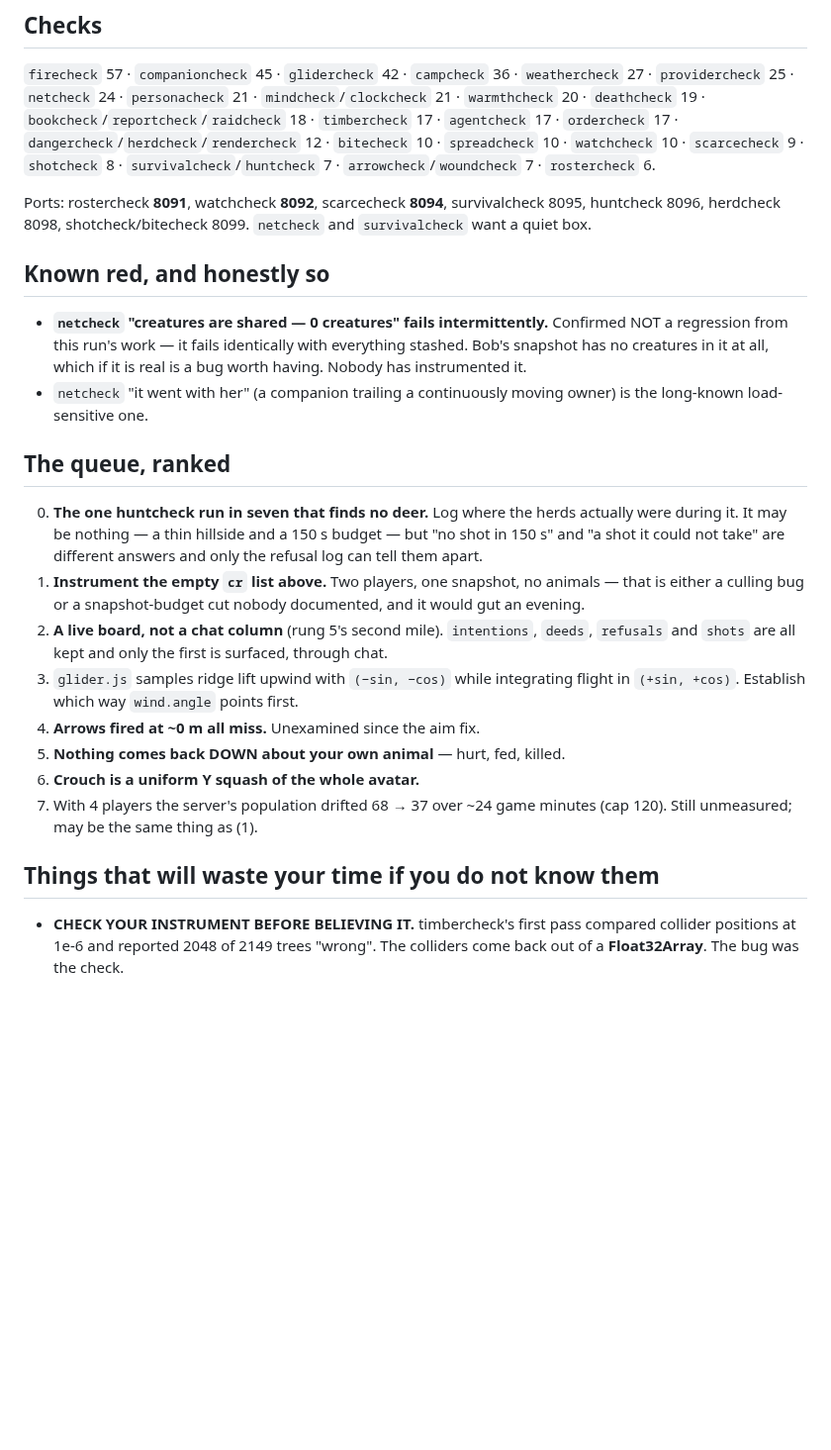
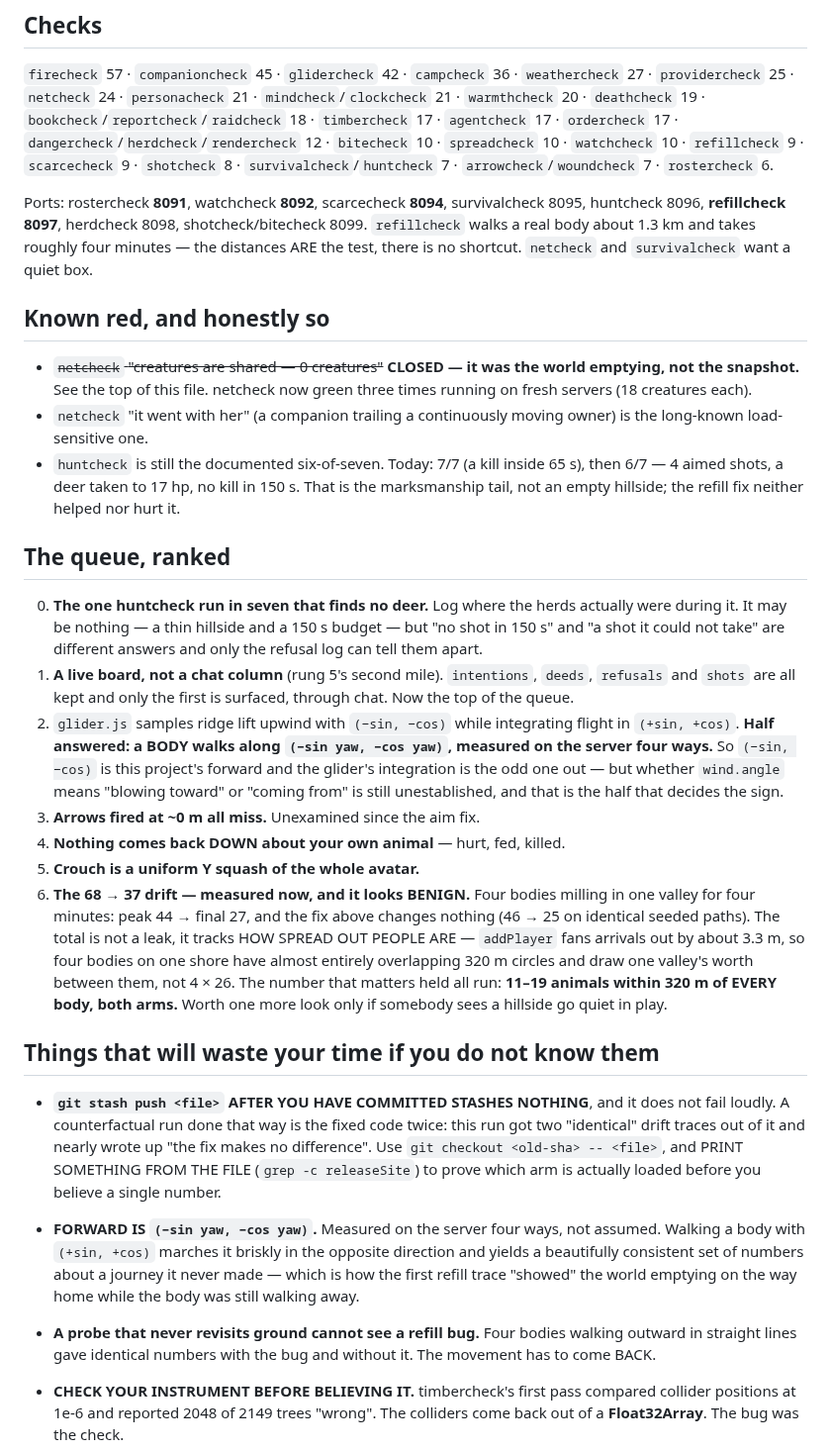
Before and after one commit to EarlTheDuke/seek, a Markdown page: STATE.md, the part around one of its changes. Shown at 99% size. Drawn GitHub-style; blank space fills up the shorter version.

```diff
--- a/STATE.md
+++ b/STATE.md
@@ -94,21 +89,27 @@ scripted. Read it. Other knobs, all off by default: `HOURS=1`, `RAID=6`,
 `mindcheck`/`clockcheck` 21 · `warmthcheck` 20 · `deathcheck` 19 ·
 `bookcheck`/`reportcheck`/`raidcheck` 18 · `timbercheck` 17 · `agentcheck` 17 ·
 `ordercheck` 17 · `dangercheck`/`herdcheck`/`rendercheck` 12 · `bitecheck` 10 ·
-`spreadcheck` 10 · `watchcheck` 10 · `scarcecheck` 9 · `shotcheck` 8 ·
-`survivalcheck`/`huntcheck` 7 · `arrowcheck`/`woundcheck` 7 · `rostercheck` 6.
+`spreadcheck` 10 · `watchcheck` 10 · `refillcheck` 9 · `scarcecheck` 9 ·
+`shotcheck` 8 · `survivalcheck`/`huntcheck` 7 · `arrowcheck`/`woundcheck` 7 ·
+`rostercheck` 6.
 
 Ports: rostercheck **8091**, watchcheck **8092**, scarcecheck **8094**,
-survivalcheck 8095, huntcheck 8096, herdcheck 8098, shotcheck/bitecheck 8099.
+survivalcheck 8095, huntcheck 8096, **refillcheck 8097**, herdcheck 8098,
+shotcheck/bitecheck 8099. `refillcheck` walks a real body about 1.3 km and
+takes roughly four minutes — the distances ARE the test, there is no shortcut.
 `netcheck` and `survivalcheck` want a quiet box.
 
 ## Known red, and honestly so
 
-- **`netcheck` "creatures are shared — 0 creatures" fails intermittently.**
-  Confirmed NOT a regression from this run's work — it fails identically with
-  everything stashed. Bob's snapshot has no creatures in it at all, which if it
-  is real is a bug worth having. Nobody has instrumented it.
+- ~~`netcheck` "creatures are shared — 0 creatures"~~ **CLOSED — it was the
+  world emptying, not the snapshot.** See the top of this file. netcheck now
+  green three times running on fresh servers (18 creatures each).
 - `netcheck` "it went with her" (a companion trailing a continuously moving
   owner) is the long-known load-sensitive one.
+- `huntcheck` is still the documented six-of-seven. Today: 7/7 (a kill inside
+  65 s), then 6/7 — 4 aimed shots, a deer taken to 17 hp, no kill in 150 s.
+  That is the marksmanship tail, not an empty hillside; the refill fix neither
+  helped nor hurt it.
 
 ## The queue, ranked
 
@@ -116,21 +117,43 @@ survivalcheck 8095, huntcheck 8096, herdcheck 8098, shotcheck/bitecheck 8099.
    actually were during it. It may be nothing — a thin hillside and a 150 s
    budget — but "no shot in 150 s" and "a shot it could not take" are different
    answers and only the refusal log can tell them apart.
-1. **Instrument the empty `cr` list above.** Two players, one snapshot, no
-   animals — that is either a culling bug or a snapshot-budget cut nobody
-   documented, and it would gut an evening.
-2. **A live board, not a chat column** (rung 5's second mile). `intentions`,
+1. **A live board, not a chat column** (rung 5's second mile). `intentions`,
    `deeds`, `refusals` and `shots` are all kept and only the first is surfaced,
-   through chat.
-3. `glider.js` samples ridge lift upwind with `(−sin, −cos)` while integrating
-   flight in `(+sin, +cos)`. Establish which way `wind.angle` points first.
-4. **Arrows fired at ~0 m all miss.** Unexamined since the aim fix.
-5. **Nothing comes back DOWN about your own animal** — hurt, fed, killed.
-6. **Crouch is a uniform Y squash of the whole avatar.**
-7. With 4 players the server's population drifted 68 → 37 over ~24 game minutes
-   (cap 120). Still unmeasured; may be the same thing as (1).
+   through chat. Now the top of the queue.
+2. `glider.js` samples ridge lift upwind with `(−sin, −cos)` while integrating
+   flight in `(+sin, +cos)`. **Half answered: a BODY walks along `(−sin yaw,
+   −cos yaw)`, measured on the server four ways.** So `(−sin, −cos)` is this
+   project's forward and the glider's integration is the odd one out — but
+   whether `wind.angle` means "blowing toward" or "coming from" is still
+   unestablished, and that is the half that decides the sign.
+3. **Arrows fired at ~0 m all miss.** Unexamined since the aim fix.
+4. **Nothing comes back DOWN about your own animal** — hurt, fed, killed.
+5. **Crouch is a uniform Y squash of the whole avatar.**
+6. **The 68 → 37 drift — measured now, and it looks BENIGN.** Four bodies
+   milling in one valley for four minutes: peak 44 → final 27, and the fix above
+   changes nothing (46 → 25 on identical seeded paths). The total is not a leak,
+   it tracks HOW SPREAD OUT PEOPLE ARE — `addPlayer` fans arrivals out by about
+   3.3 m, so four bodies on one shore have almost entirely overlapping 320 m
+   circles and draw one valley's worth between them, not 4 × 26. The number that
+   matters held all run: **11–19 animals within 320 m of EVERY body, both arms.**
+   Worth one more look only if somebody sees a hillside go quiet in play.
 
 ## Things that will waste your time if you do not know them
+
+- **`git stash push <file>` AFTER YOU HAVE COMMITTED STASHES NOTHING**, and it
+  does not fail loudly. A counterfactual run done that way is the fixed code
+  twice: this run got two "identical" drift traces out of it and nearly wrote up
+  "the fix makes no difference". Use `git checkout <old-sha> -- <file>`, and
+  PRINT SOMETHING FROM THE FILE (`grep -c releaseSite`) to prove which arm is
+  actually loaded before you believe a single number.
+- **FORWARD IS `(−sin yaw, −cos yaw)`.** Measured on the server four ways, not
+  assumed. Walking a body with `(+sin, +cos)` marches it briskly in the opposite
+  direction and yields a beautifully consistent set of numbers about a journey it
+  never made — which is how the first refill trace "showed" the world emptying on
+  the way home while the body was still walking away.
+- **A probe that never revisits ground cannot see a refill bug.** Four bodies
+  walking outward in straight lines gave identical numbers with the bug and
+  without it. The movement has to come BACK.
 
 - **CHECK YOUR INSTRUMENT BEFORE BELIEVING IT.** timbercheck's first pass
   compared collider positions at 1e-6 and reported 2048 of 2149 trees "wrong".
```
Also changed, not shown: other parts of STATE.md (+60 -65 lines).
